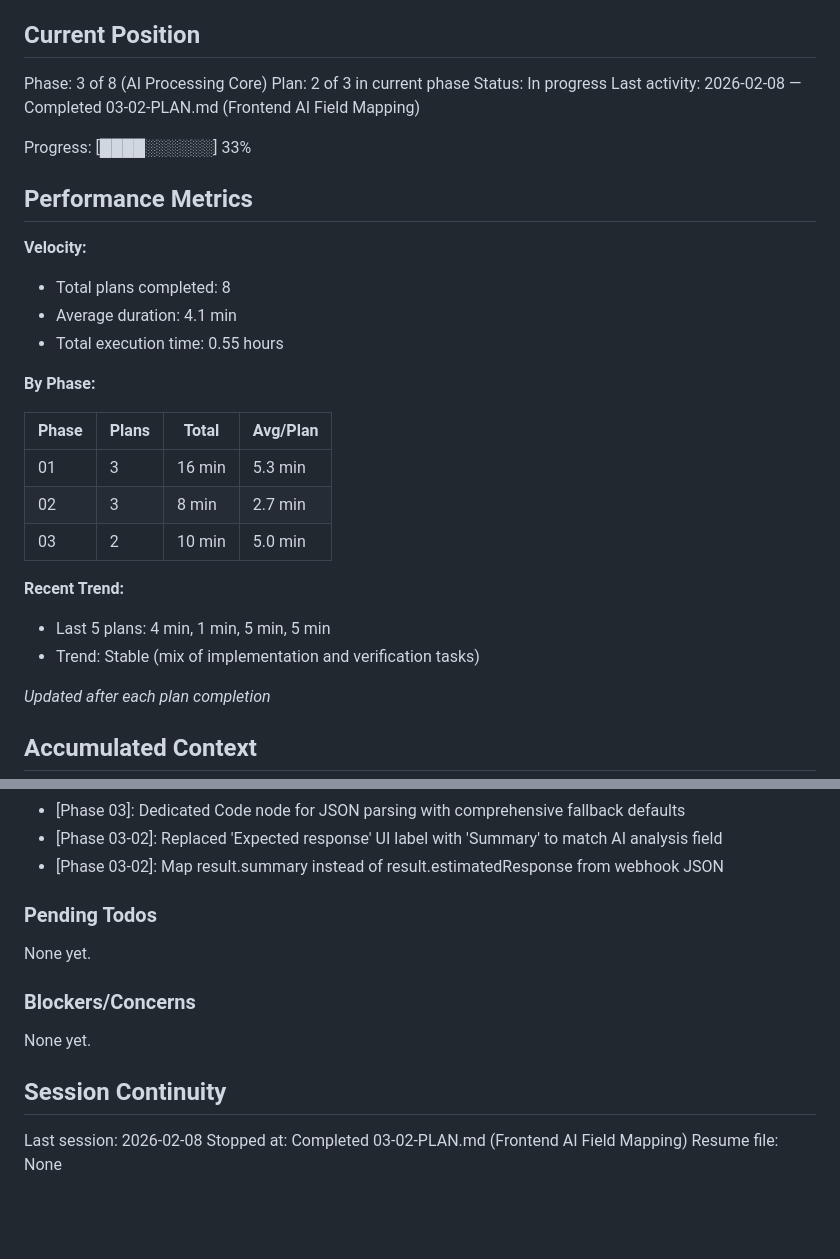
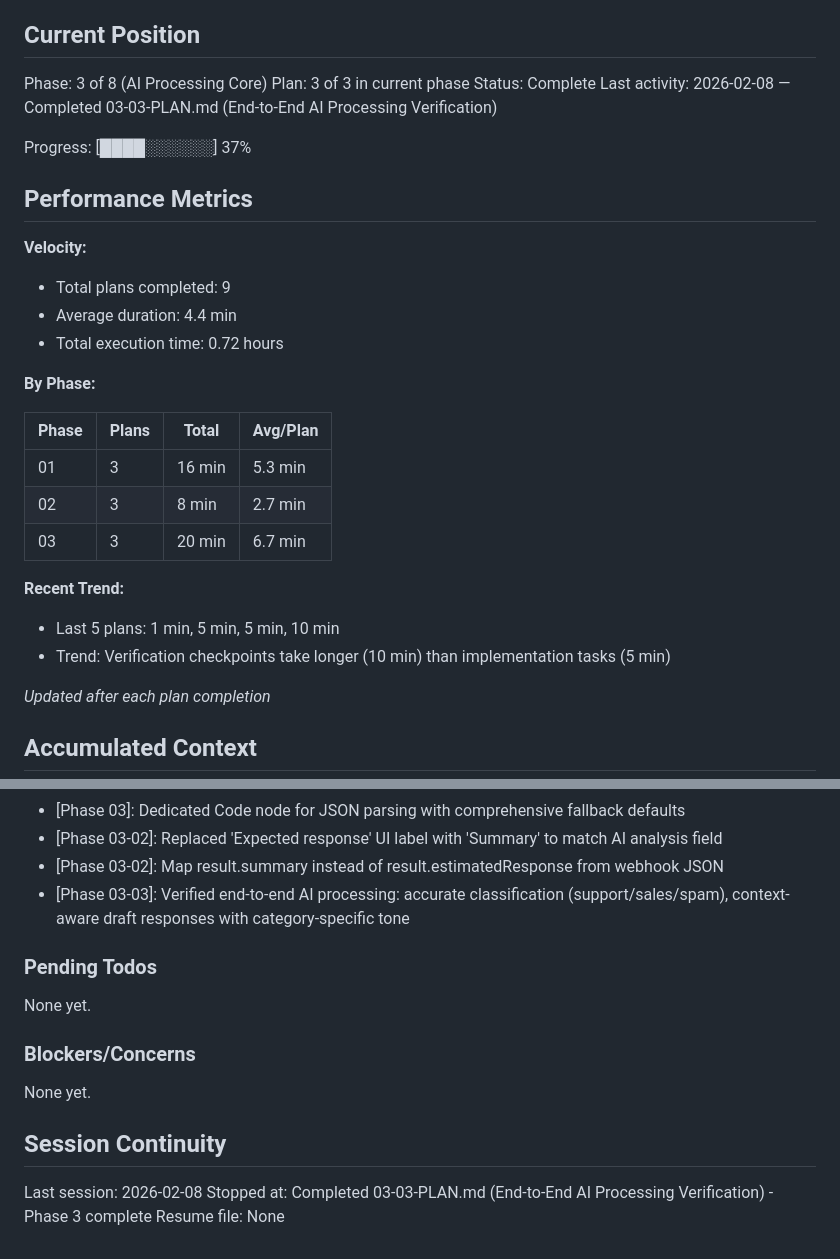
Before and after one commit to voyagi/n8n-ai-automation, a Markdown page: .planning/STATE.md, 2 parts joined by grey strips. Rendered like a GitHub page; blank space fills up the shorter version.

Commit message:
docs(03-03): complete End-to-End AI Processing Verification plan
- Verified complete AI pipeline: form → webhook → OpenAI → frontend
- Confirmed classification accuracy for support, sales, and spam categories
- Validated draft response quality with category-specific tone matching
- Verified frontend-backend field contract integrity

Co-Authored-By: Claude Opus 4.6 <noreply@anthropic.com>

```diff
--- a/.planning/STATE.md
+++ b/.planning/STATE.md
@@ -10,19 +10,19 @@ See: .planning/PROJECT.md (updated 2026-02-08)
 ## Current Position
 
 Phase: 3 of 8 (AI Processing Core)
-Plan: 2 of 3 in current phase
-Status: In progress
-Last activity: 2026-02-08 — Completed 03-02-PLAN.md (Frontend AI Field Mapping)
+Plan: 3 of 3 in current phase
+Status: Complete
+Last activity: 2026-02-08 — Completed 03-03-PLAN.md (End-to-End AI Processing Verification)
 
-Progress: [████░░░░░░] 33%
+Progress: [████░░░░░░] 37%
 
 ## Performance Metrics
 
 **Velocity:**
 
-- Total plans completed: 8
-- Average duration: 4.1 min
-- Total execution time: 0.55 hours
+- Total plans completed: 9
+- Average duration: 4.4 min
+- Total execution time: 0.72 hours
 
 **By Phase:**
 
@@ -30,12 +30,12 @@ Progress: [████░░░░░░] 33%
 |-------|-------|-------|----------|
 | 01 | 3 | 16 min | 5.3 min |
 | 02 | 3 | 8 min | 2.7 min |
-| 03 | 2 | 10 min | 5.0 min |
+| 03 | 3 | 20 min | 6.7 min |
 
 **Recent Trend:**
 
-- Last 5 plans: 4 min, 1 min, 5 min, 5 min
-- Trend: Stable (mix of implementation and verification tasks)
+- Last 5 plans: 1 min, 5 min, 5 min, 10 min
+- Trend: Verification checkpoints take longer (10 min) than implementation tasks (5 min)
 
 *Updated after each plan completion*
 
@@ -66,6 +66,7 @@ Recent decisions affecting current work:
 - [Phase 03]: Dedicated Code node for JSON parsing with comprehensive fallback defaults
 - [Phase 03-02]: Replaced 'Expected response' UI label with 'Summary' to match AI analysis field
 - [Phase 03-02]: Map result.summary instead of result.estimatedResponse from webhook JSON
+- [Phase 03-03]: Verified end-to-end AI processing: accurate classification (support/sales/spam), context-aware draft responses with category-specific tone
 
 ### Pending Todos
 
@@ -78,5 +79,5 @@ None yet.
 ## Session Continuity
 
 Last session: 2026-02-08
-Stopped at: Completed 03-02-PLAN.md (Frontend AI Field Mapping)
+Stopped at: Completed 03-03-PLAN.md (End-to-End AI Processing Verification) - Phase 3 complete
 Resume file: None
```
Also changed, not shown: 1 other file.
